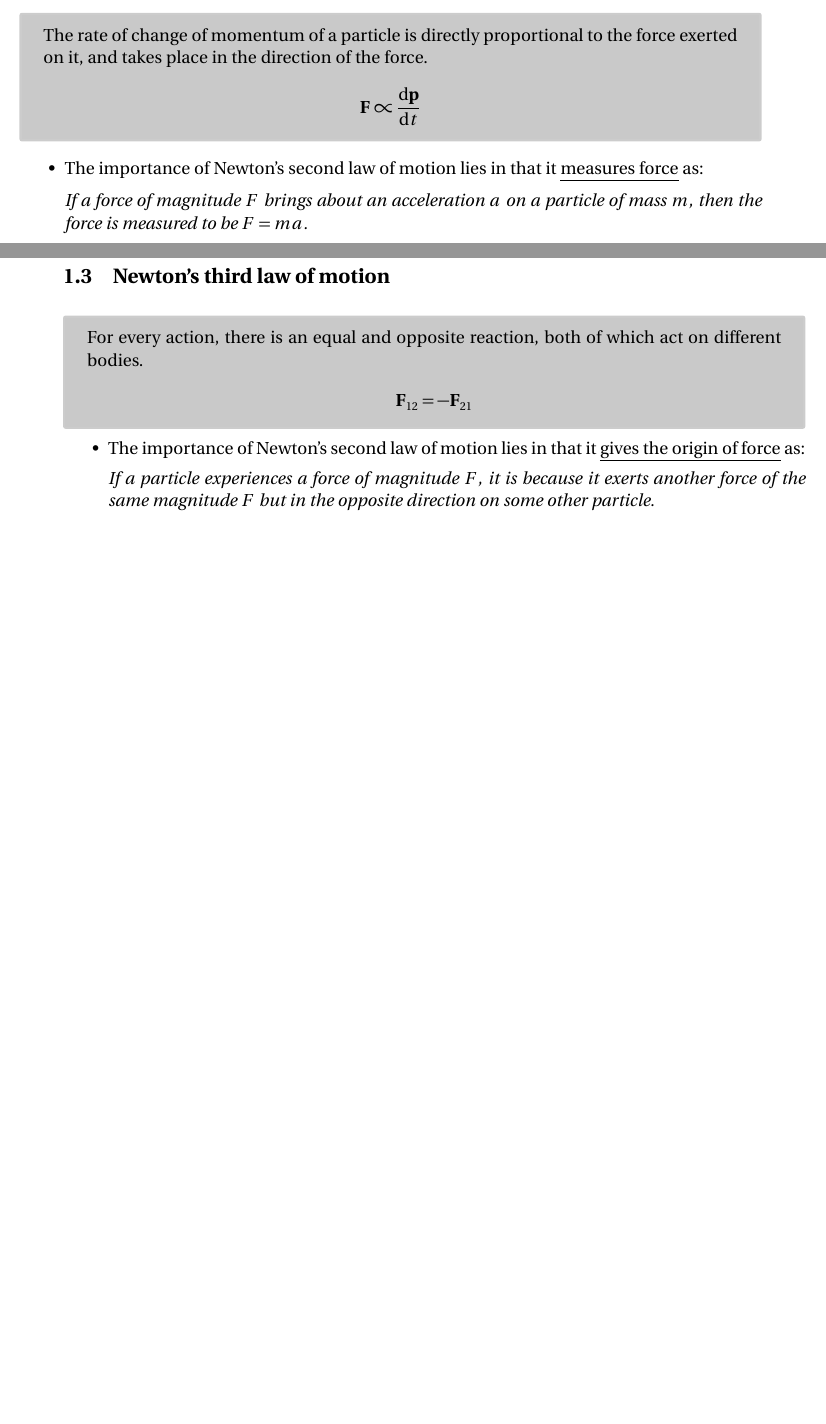
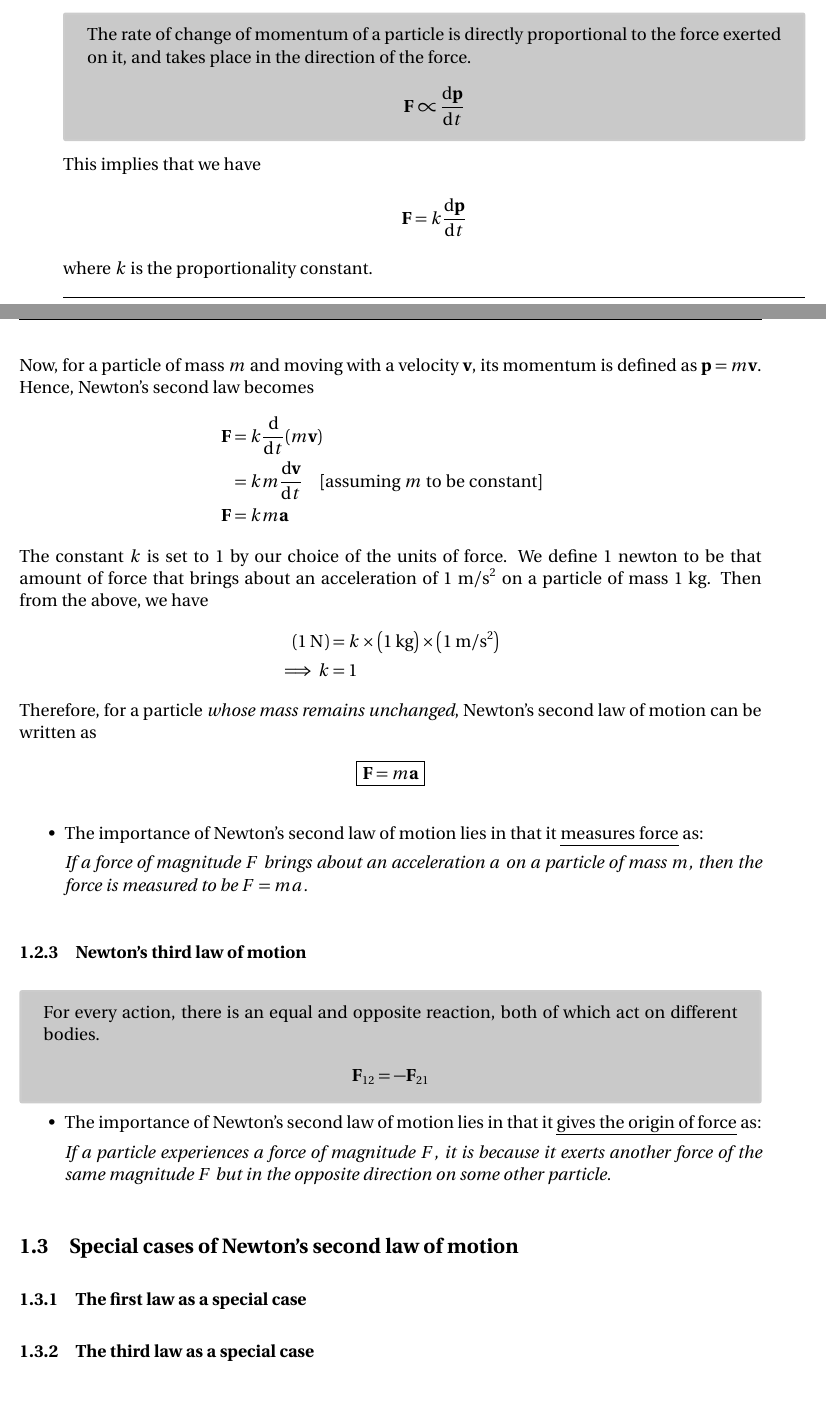
Before and after one commit to pararover/PHY01MJMN01R04_Mechanics, a LaTeX document (U1-Frames-of-Reference/main.tex, which reads U1-Frames-of-Reference/sections/01-newtons-laws.tex): two parts of pages 4 and 5 of 7 before the commit and two parts of pages 5 and 6 of 8 after it, joined at a grey line, cut so that both start at the same text, the shorter picture padded with empty space. Compiled offline with pdfLaTeX.

Commit message:
Update content
Included some content on kinematics and Newton's laws.

```diff
--- a/U1-Frames-of-Reference/sections/01-newtons-laws.tex
+++ b/U1-Frames-of-Reference/sections/01-newtons-laws.tex
@@ -33,14 +73,37 @@
 	    		\begin{align*}
 	    			\vb{F}&\propto\dv{\vb{p}}{t}
 	    		\end{align*}
-    	\end{tcolorbox}\vspace{-2.5ex}
+	    	\end{tcolorbox}%\vspace{-2.5ex}
+
+	    	This implies that we have
+	    	\begin{align*}
+	    		\vb{F}&=k\dv{\vb{p}}{t}
+	    	\end{align*}
+	    	where $k$ is the proportionality constant.
+
+	    	Now, for a particle of mass $m$ and moving with a velocity $\vb{v}$, its momentum is defined as $\vb{p}=m\vb{v}$. Hence, Newton's second law becomes
+	    	\begin{align*}
+	    		\vb{F}&=k\dv{t}\qty(m\vb{v}) \\
+	    			&=km\dv{\vb{v}}{t}\qq{[assuming $m$ to be constant]} \\
+	    		\vb{F}&=km\vb{a}
+	    	\end{align*}
+	    	The constant $k$ is set to $1$ by our choice of the units of force. We define $1$ newton to be that amount of force that brings about an acceleration of $1$ \unit{\metre\per{\second\squared}} on a particle of mass $1$ \unit{\kilo\gram}. Then from the above, we have
+	    	\begin{align*}
+	    		\qty(1\;\unit{\newton})&=k\times\qty(1\;\unit{\kilo\gram})\times\qty(1\;\unit{\metre\per{\second\squared}}) \\
+	    		\implies k&=1
+	    	\end{align*}
+	    	Therefore, for a particle \emph{whose mass remains unchanged}, Newton's second law of motion can be written as
+	    	\begin{align*}
+	    		\Aboxed{\vb{F}&=m\vb{a}}
+	    	\end{align*}
+
 	    	\begin{itemize}
 	    	\item The importance of Newton's second law of motion lies in that it \ul{measures force} as:
 
 	    	\emph{If a force of magnitude $F$ brings about an acceleration $a$ on a particle of mass $m$, then the force is measured to be $F=ma$.}
 	    	\end{itemize}
 
-    \subsection{Newton's third law of motion}
+	    \subsubsection{Newton's third law of motion}
 	    	\begin{tcolorbox}[colframe=black, colback=lightgray, opacityfill=0.2, arc=0mm]
 	    		For every action, there is an equal and opposite reaction, both of which act on different bodies.
 	    		\begin{align*}
@@ -52,3 +115,9 @@
 
 	    	\emph{If a particle experiences a force of magnitude $F$, it is because it exerts another force of the same magnitude $F$ but in the opposite direction on some other particle.}
 	    	\end{itemize}
+
+	\subsection{Special cases of Newton's second law of motion}
+
+		\subsubsection{The first law as a special case}
+
+		\subsubsection{The third law as a special case}
```
Also changed, not shown: U1-Frames-of-Reference/main.pdf, U1-Frames-of-Reference/sections/01-newtons-laws.tex (44 more changed lines). Lines whose indentation alone changed are shown as unchanged.
